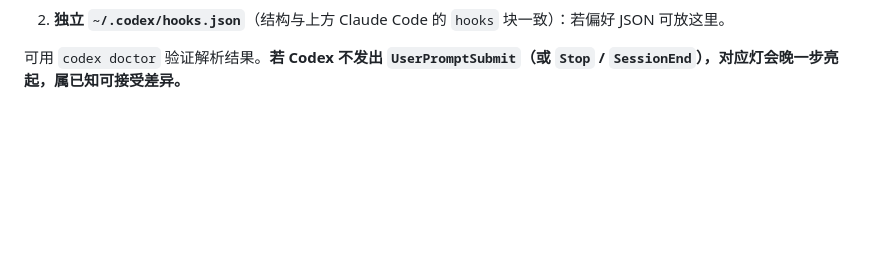
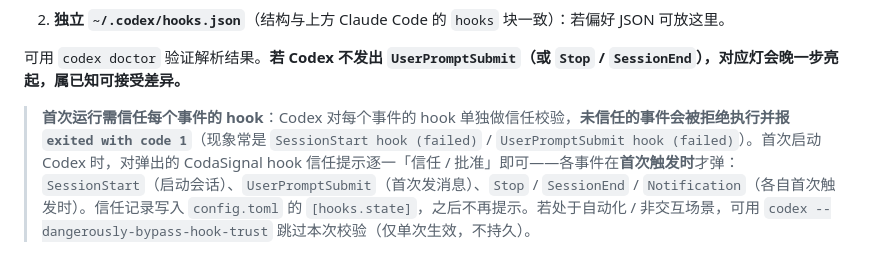
Before and after one commit to pixelpippy/CodaSignal, a Markdown page: hooks/setup-hooks.md, the part around the change. GitHub-like rendering; blank space fills up the shorter version.

Commit message:
docs(hooks): 补充 Codex 首次需逐事件信任 hook 的说明

```diff
--- a/hooks/setup-hooks.md
+++ b/hooks/setup-hooks.md
@@ -194,3 +194,5 @@ Codex CLI 的 hook 有两种等效写法，二选一（同一层不要混用，
 2. **独立 `~/.codex/hooks.json`**（结构与上方 Claude Code 的 `hooks` 块一致）：若偏好 JSON 可放这里。
 
 可用 `codex doctor` 验证解析结果。**若 Codex 不发出 `UserPromptSubmit`（或 `Stop` / `SessionEnd`），对应灯会晚一步亮起，属已知可接受差异。**
+
+> **首次运行需信任每个事件的 hook**：Codex 对每个事件的 hook 单独做信任校验，**未信任的事件会被拒绝执行并报 `exited with code 1`**（现象常是 `SessionStart hook (failed)` / `UserPromptSubmit hook (failed)`）。首次启动 Codex 时，对弹出的 CodaSignal hook 信任提示逐一「信任 / 批准」即可——各事件在**首次触发时**才弹：`SessionStart`（启动会话）、`UserPromptSubmit`（首次发消息）、`Stop` / `SessionEnd` / `Notification`（各自首次触发时）。信任记录写入 `config.toml` 的 `[hooks.state]`，之后不再提示。若处于自动化 / 非交互场景，可用 `codex --dangerously-bypass-hook-trust` 跳过本次校验（仅单次生效，不持久）。
```
